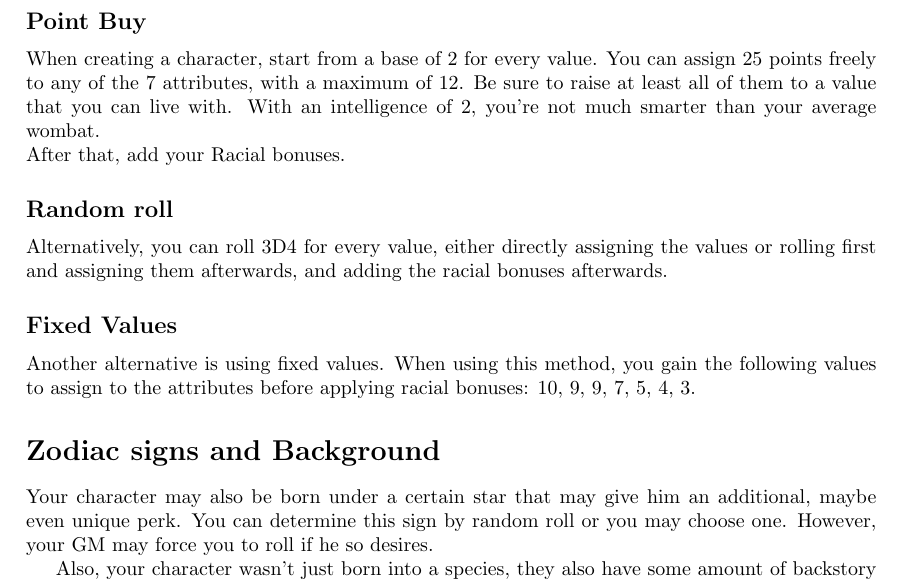
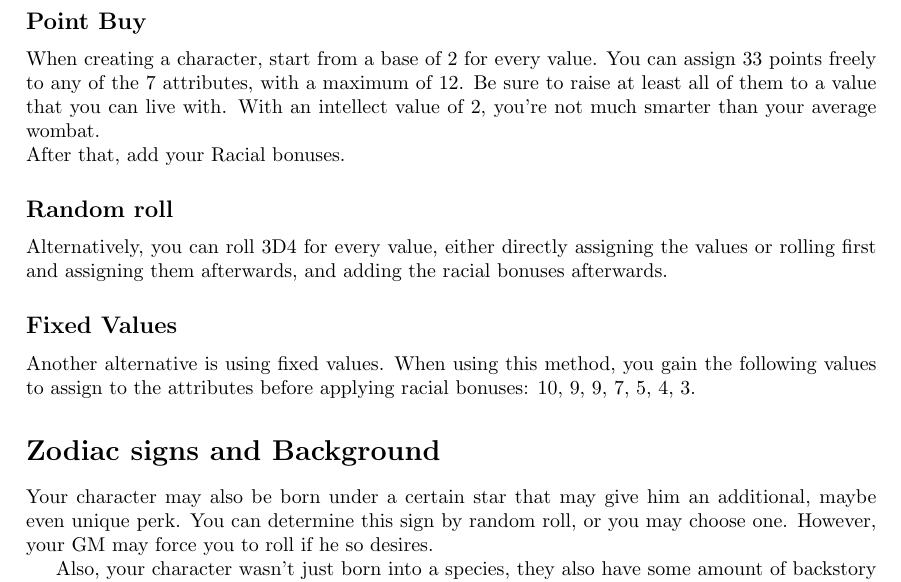
Before and after one commit to NTrixner/RaggedLandsPenAndPaper, a LaTeX thesis (rlp.tex, which reads charCreation/process.tex): part of page 28 of 119, cut so that both start at the same text. Compiled offline with pdfLaTeX.

Commit message:
#136 fix point buy value

```diff
--- a/charCreation/process.tex
+++ b/charCreation/process.tex
@@ -50,9 +50,9 @@ There is different ways to determine these values, and the GM may choose for the
 \subsection{Point Buy}\label{subsec:pointBuy}
 
 When creating a character, start from a base of 2 for every value.
-You can assign 25 points freely to any of the 7 attributes, with a maximum of 12.
+You can assign 33 points freely to any of the 7 attributes, with a maximum of 12.
 Be sure to raise at least all of them to a value that you can live with.
-With an intelligence of 2, you're not much smarter than your average wombat.\\
+With an intellect value of 2, you're not much smarter than your average wombat.\\
 After that, add your Racial bonuses.
 
 
@@ -71,7 +71,7 @@ When using this method, you gain the following values to assign to the attribute
 \section{Zodiac signs and Background}\label{sec:charCreationBackgrounds}
 
 Your character may also be born under a certain star that may give him an additional, maybe even unique perk.
-You can determine this sign by random roll or you may choose one.
+You can determine this sign by random roll, or you may choose one.
 However, your GM may force you to roll if he so desires.
 
 Also, your character wasn't just born into a species, they also have some amount of backstory before they have started adventuring.
```
